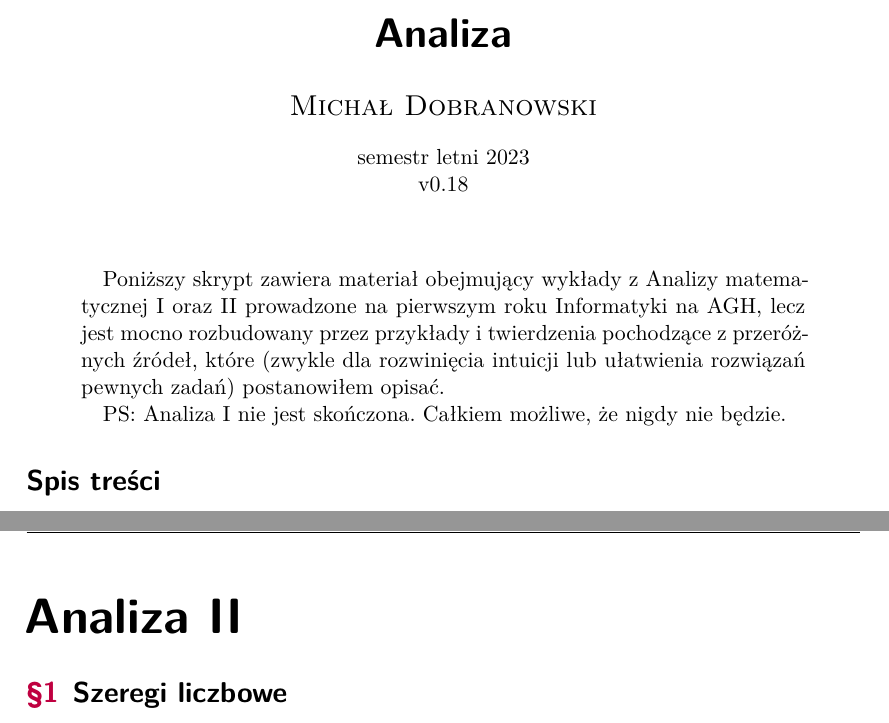
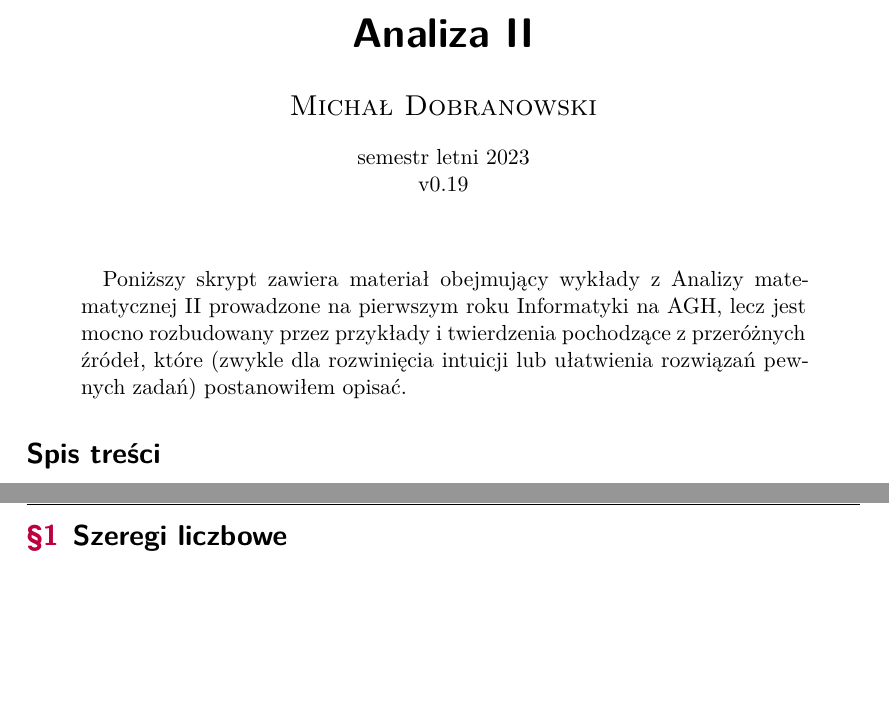
Before and after one commit to mdbrnowski/notes, a LaTeX paper (src/analiza/analiza.tex): two parts of pages 1 and 2 of 51, joined at a grey line, cut so that both start at the same text, the shorter picture padded with empty space. The pictures show the PDF file pdf/analiza.pdf that the author committed with the source.

Commit message:
Minor changes in analiza.tex

```diff
--- a/src/analiza/analiza.tex
+++ b/src/analiza/analiza.tex
@@ -1,17 +1,15 @@
 \documentclass[11pt]{scrartcl}
 \usepackage[pretty,polish]{mystd}
-\title{Analiza}
+\title{Analiza II}
 \author{Michał Dobranowski}
-\date{semestr letni 2023\\ v0.18}
+\date{semestr letni 2023\\ v0.19}
 
 \newcommand{\graphref}[1]{\begin{flushright}\vspace{-.5em} \tiny \texttt{#1} \kern-1em\vspace{-.5em}\end{flushright}}
 
 \begin{document}
     \maketitle
     \begin{abstract}
-        Poniższy skrypt zawiera materiał obejmujący wykłady z Analizy matematycznej I oraz II prowadzone na pierwszym roku Informatyki na AGH, lecz jest mocno rozbudowany przez przykłady i twierdzenia pochodzące z przeróżnych źródeł, które (zwykle dla rozwinięcia intuicji lub ułatwienia rozwiązań pewnych zadań) postanowiłem opisać.
-
-        PS: Analiza I nie jest skończona. Całkiem możliwe, że nigdy nie będzie.
+        Poniższy skrypt zawiera materiał obejmujący wykłady z Analizy matematycznej~II prowadzone na pierwszym roku Informatyki na AGH, lecz jest mocno rozbudowany przez przykłady i twierdzenia pochodzące z przeróżnych źródeł, które (zwykle dla rozwinięcia intuicji lub ułatwienia rozwiązań pewnych zadań) postanowiłem opisać.
     \end{abstract}
     \tableofcontents
     \eject
```
Also changed, not shown: src/analiza/210_implicit_functions.tex (+1 -1 lines), src/analiza/A02_physics_formulas.tex (+1 -1 lines), pdf/analiza.pdf, src/analiza/analiza.tex (2 more changed lines).
